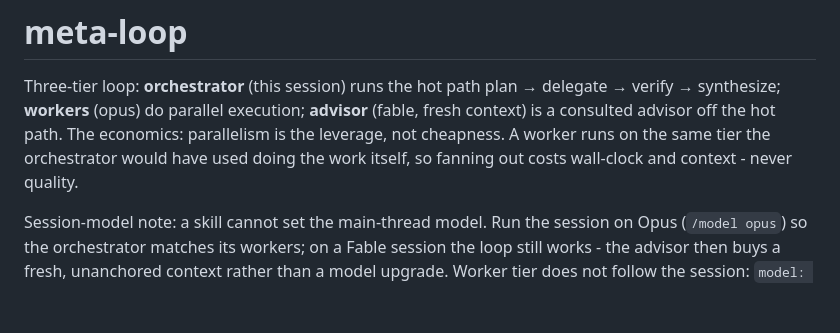
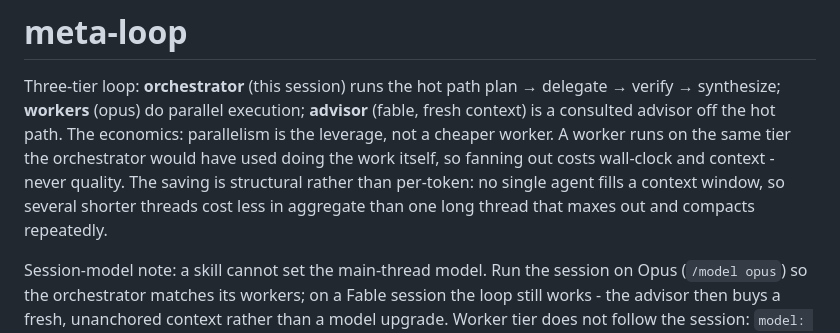
Before and after one commit to anton-winter-arch/dotagents, a Markdown page: skills/meta-loop/SKILL.md, the part around the change. Rendered like a GitHub page; blank space fills up the shorter version.

```diff
--- a/skills/meta-loop/SKILL.md
+++ b/skills/meta-loop/SKILL.md
@@ -8,9 +8,12 @@ description: Orchestration loop - plan, delegate to parallel workers, verify, sy
 Three-tier loop: **orchestrator** (this session) runs the hot path
 plan → delegate → verify → synthesize; **workers** (opus) do parallel
 execution; **advisor** (fable, fresh context) is a consulted advisor off the
-hot path. The economics: parallelism is the leverage, not cheapness. A worker
-runs on the same tier the orchestrator would have used doing the work itself,
-so fanning out costs wall-clock and context - never quality.
+hot path. The economics: parallelism is the leverage, not a cheaper worker. A
+worker runs on the same tier the orchestrator would have used doing the work
+itself, so fanning out costs wall-clock and context - never quality. The saving
+is structural rather than per-token: no single agent fills a context window, so
+several shorter threads cost less in aggregate than one long thread that maxes
+out and compacts repeatedly.
 
 Session-model note: a skill cannot set the main-thread model. Run the session
 on Opus (`/model opus`) so the orchestrator matches its workers; on a Fable
```
Also changed, not shown: README.md (+12 -3 lines).
